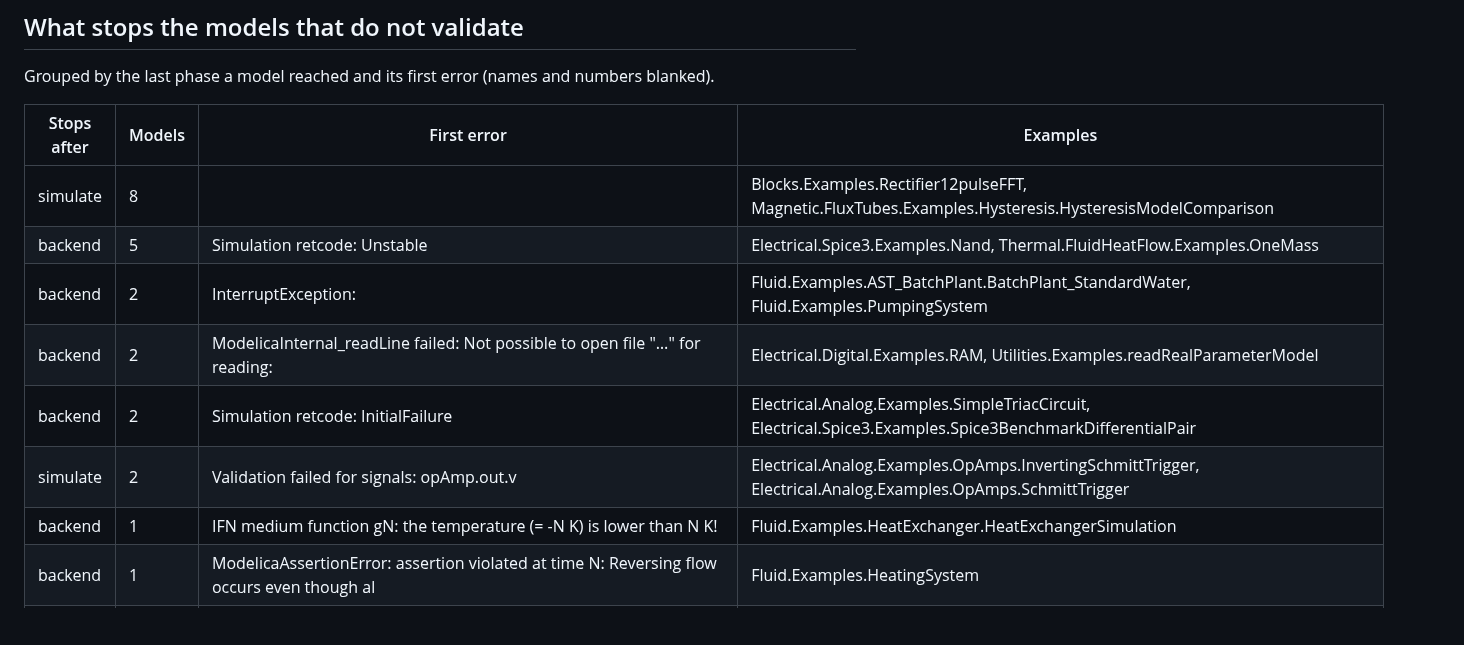
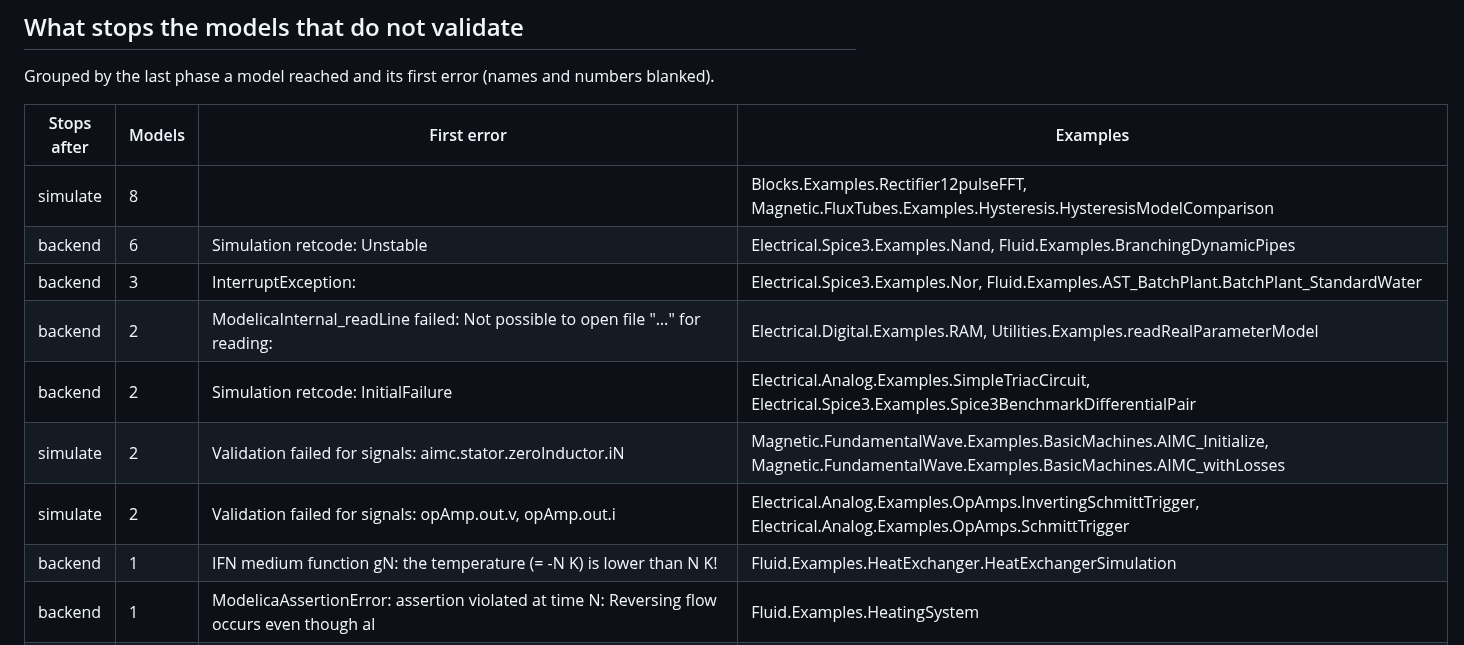
Before and after one commit to OpenModelica/OMLibraryTesting.jl, a Markdown page: docs/COVERAGE.md, the part around one of its changes. Drawn GitHub-style; blank space fills up the shorter version.

```diff
--- a/docs/COVERAGE.md
+++ b/docs/COVERAGE.md
@@ -53,11 +53,12 @@ Grouped by the last phase a model reached and its first error (names and numbers
 | Stops after | Models | First error | Examples |
 |---|---|---|---|
 | simulate | 8 |  | Blocks.Examples.Rectifier12pulseFFT, Magnetic.FluxTubes.Examples.Hysteresis.HysteresisModelComparison |
-| backend | 5 | Simulation retcode: Unstable | Electrical.Spice3.Examples.Nand, Thermal.FluidHeatFlow.Examples.OneMass |
-| backend | 2 | InterruptException: | Fluid.Examples.AST_BatchPlant.BatchPlant_StandardWater, Fluid.Examples.PumpingSystem |
+| backend | 6 | Simulation retcode: Unstable | Electrical.Spice3.Examples.Nand, Fluid.Examples.BranchingDynamicPipes |
+| backend | 3 | InterruptException: | Electrical.Spice3.Examples.Nor, Fluid.Examples.AST_BatchPlant.BatchPlant_StandardWater |
 | backend | 2 | ModelicaInternal_readLine failed: Not possible to open file "…" for reading: | Electrical.Digital.Examples.RAM, Utilities.Examples.readRealParameterModel |
 | backend | 2 | Simulation retcode: InitialFailure | Electrical.Analog.Examples.SimpleTriacCircuit, Electrical.Spice3.Examples.Spice3BenchmarkDifferentialPair |
-| simulate | 2 | Validation failed for signals: opAmp.out.v | Electrical.Analog.Examples.OpAmps.InvertingSchmittTrigger, Electrical.Analog.Examples.OpAmps.SchmittTrigger |
+| simulate | 2 | Validation failed for signals: aimc.stator.zeroInductor.iN | Magnetic.FundamentalWave.Examples.BasicMachines.AIMC_Initialize, Magnetic.FundamentalWave.Examples.BasicMachines.AIMC_withLosses |
+| simulate | 2 | Validation failed for signals: opAmp.out.v, opAmp.out.i | Electrical.Analog.Examples.OpAmps.InvertingSchmittTrigger, Electrical.Analog.Examples.OpAmps.SchmittTrigger |
 | backend | 1 | IFN medium function gN: the temperature (= -N K) is lower than N K! | Fluid.Examples.HeatExchanger.HeatExchangerSimulation |
 | backend | 1 | ModelicaAssertionError: assertion violated at time N: Reversing flow occurs even though al | Fluid.Examples.HeatingSystem |
 | backend | 1 | Simulation retcode: Failure | Fluid.Examples.ControlledTankSystem.ControlledTanks |
```
Also changed, not shown: other parts of docs/COVERAGE.md (+24 -32 lines), README.md (+1 -1 lines).
